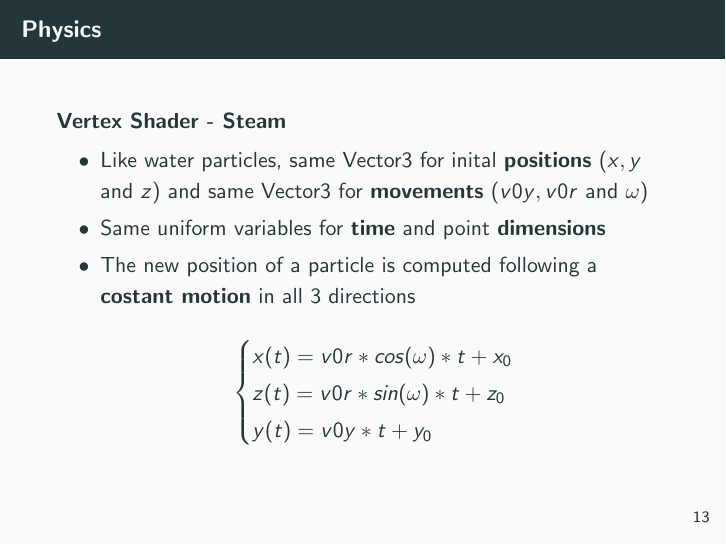
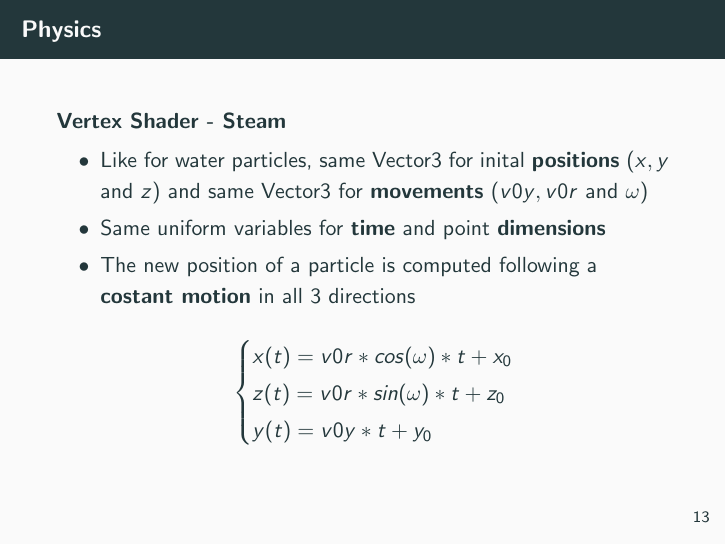
Before and after one commit to fralomba/GeyserCG-3D, LaTeX slides (presentazione/Slides3D&CG.tex): page 17 of 24. Compiled offline with pdfLaTeX; the source files are stored in an older character set and shown here as Unicode.

Commit message:
Ultima Presentazione

```diff
--- a/presentazione/Slides3D&CG.tex
+++ b/presentazione/Slides3D&CG.tex
@@ -205,7 +205,7 @@
 
 \begin{block}{Vertex Shader - Steam}
 	\begin{itemize}
-		\item Like water particles, same Vector3 for inital \textbf{positions} ($x,y$ and $z$) and same Vector3 for \textbf{movements} ($v0y, v0r$ and $\omega$)
+		\item Like for water particles, same Vector3 for inital \textbf{positions} ($x,y$ and $z$) and same Vector3 for \textbf{movements} ($v0y, v0r$ and $\omega$)
 		\item Same uniform  variables for \textbf{time} and point \textbf{dimensions}
 		\item The new position of a particle is computed following a \textbf{costant motion} in all 3 directions
 
```
Also changed, not shown: 4 other files.
